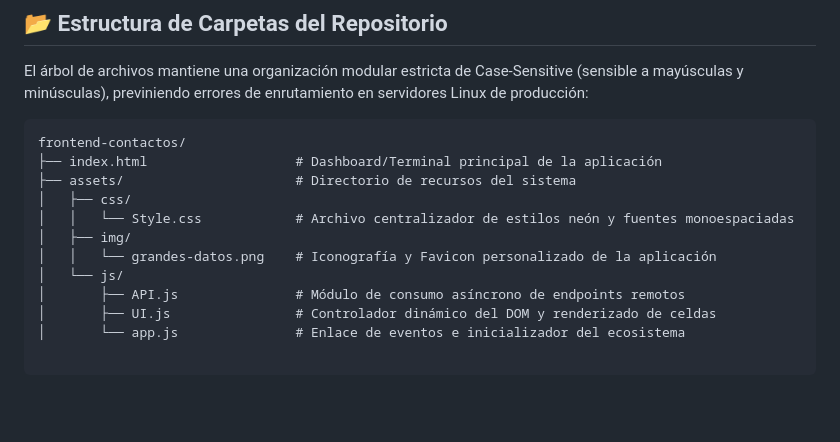
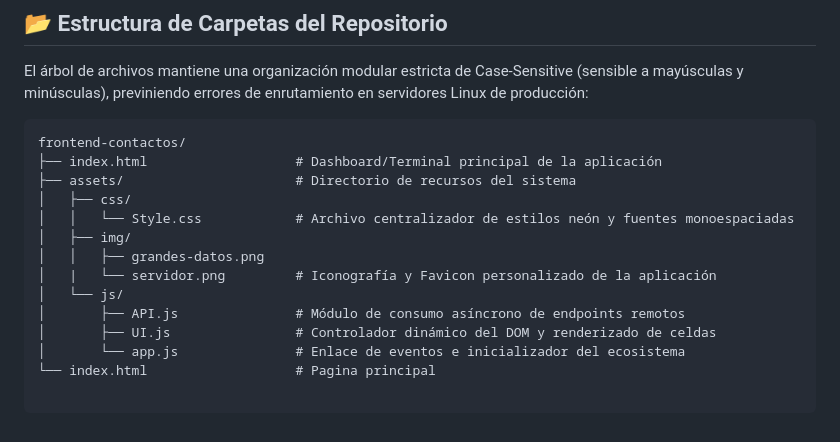
Before and after one commit to ibraymortizmartinez/front-end, a Markdown page: README.MD, the part around the change. Rendered like a GitHub page; blank space fills up the shorter version.

Commit message:
README.MD correccion

```diff
--- a/README.MD
+++ b/README.MD
@@ -59,8 +59,10 @@ frontend-contactos/
 │   ├── css/
 │   │   └── Style.css            # Archivo centralizador de estilos neón y fuentes monoespaciadas
 │   ├── img/
-│   │   └── grandes-datos.png    # Iconografía y Favicon personalizado de la aplicación
+│   │   ├── grandes-datos.png
+│   |   └── servidor.png         # Iconografía y Favicon personalizado de la aplicación
 │   └── js/
 │       ├── API.js               # Módulo de consumo asíncrono de endpoints remotos
 │       ├── UI.js                # Controlador dinámico del DOM y renderizado de celdas
 │       └── app.js               # Enlace de eventos e inicializador del ecosistema
+└── index.html                   # Pagina principal
```
